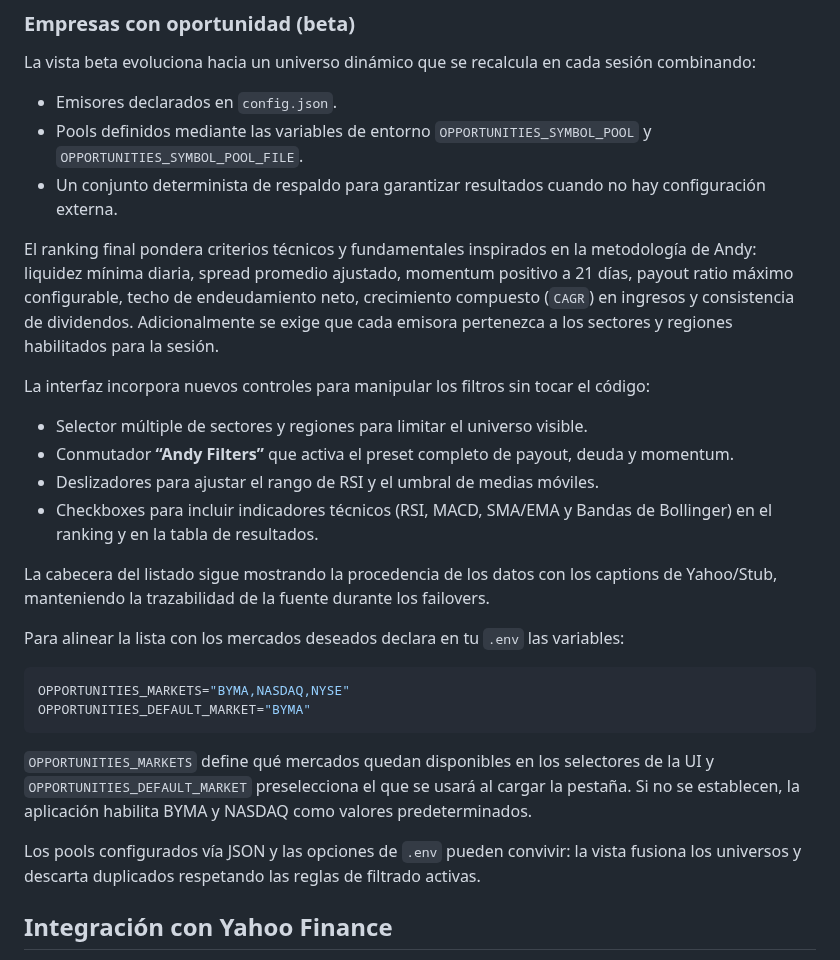
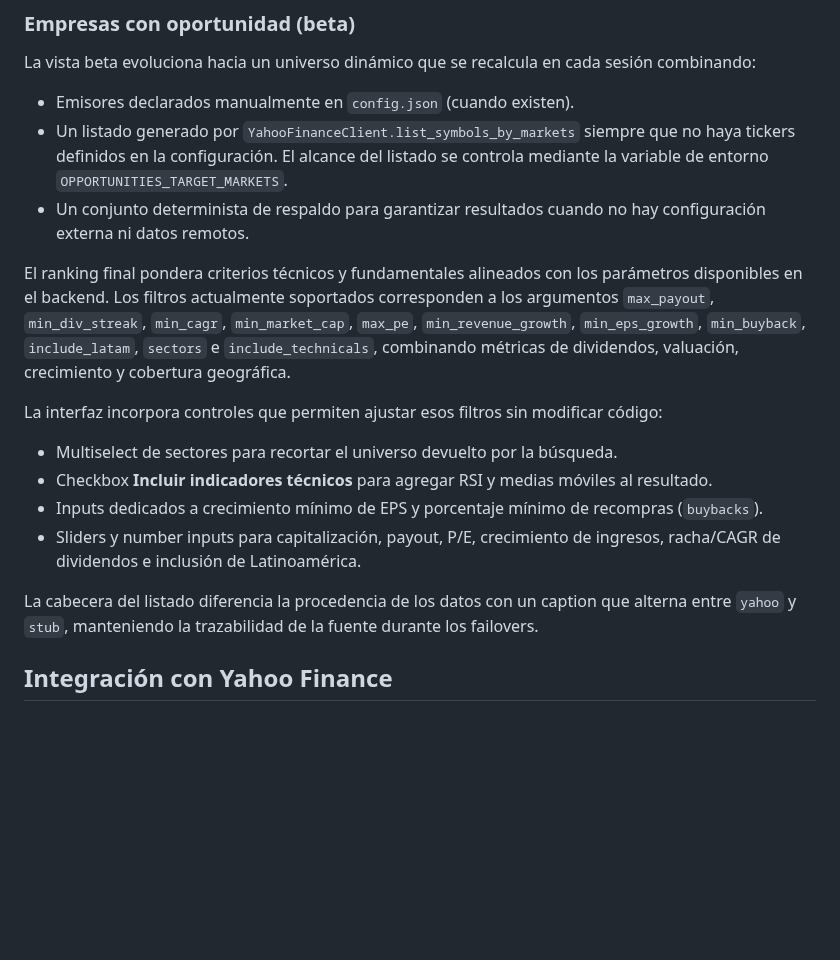
Before and after one commit to Nicokac/Portafolio-IOL, a Markdown page: README.md, the part around the change. Drawn GitHub-style; blank space fills up the shorter version.

Commit message:
Update opportunities beta documentation

````diff
--- a/README.md
+++ b/README.md
@@ -31,31 +31,20 @@ Desde Streamlit 1.30 se reemplazó el parámetro `use_container_width` y se real
 
 La vista beta evoluciona hacia un universo dinámico que se recalcula en cada sesión combinando:
 
-- Emisores declarados en `config.json`.
-- Pools definidos mediante las variables de entorno `OPPORTUNITIES_SYMBOL_POOL` y `OPPORTUNITIES_SYMBOL_POOL_FILE`.
-- Un conjunto determinista de respaldo para garantizar resultados cuando no hay configuración externa.
+- Emisores declarados manualmente en `config.json` (cuando existen).
+- Un listado generado por `YahooFinanceClient.list_symbols_by_markets` siempre que no haya tickers definidos en la configuración. El alcance del listado se controla mediante la variable de entorno `OPPORTUNITIES_TARGET_MARKETS`.
+- Un conjunto determinista de respaldo para garantizar resultados cuando no hay configuración externa ni datos remotos.
 
-El ranking final pondera criterios técnicos y fundamentales inspirados en la metodología de Andy: liquidez mínima diaria, spread promedio ajustado, momentum positivo a 21 días, payout ratio máximo configurable, techo de endeudamiento neto, crecimiento compuesto (`CAGR`) en ingresos y consistencia de dividendos. Adicionalmente se exige que cada emisora pertenezca a los sectores y regiones habilitados para la sesión.
+El ranking final pondera criterios técnicos y fundamentales alineados con los parámetros disponibles en el backend. Los filtros actualmente soportados corresponden a los argumentos `max_payout`, `min_div_streak`, `min_cagr`, `min_market_cap`, `max_pe`, `min_revenue_growth`, `min_eps_growth`, `min_buyback`, `include_latam`, `sectors` e `include_technicals`, combinando métricas de dividendos, valuación, crecimiento y cobertura geográfica.
 
-La interfaz incorpora nuevos controles para manipular los filtros sin tocar el código:
+La interfaz incorpora controles que permiten ajustar esos filtros sin modificar código:
 
-- Selector múltiple de sectores y regiones para limitar el universo visible.
-- Conmutador **“Andy Filters”** que activa el preset completo de payout, deuda y momentum.
-- Deslizadores para ajustar el rango de RSI y el umbral de medias móviles.
-- Checkboxes para incluir indicadores técnicos (RSI, MACD, SMA/EMA y Bandas de Bollinger) en el ranking y en la tabla de resultados.
+- Multiselect de sectores para recortar el universo devuelto por la búsqueda.
+- Checkbox **Incluir indicadores técnicos** para agregar RSI y medias móviles al resultado.
+- Inputs dedicados a crecimiento mínimo de EPS y porcentaje mínimo de recompras (`buybacks`).
+- Sliders y number inputs para capitalización, payout, P/E, crecimiento de ingresos, racha/CAGR de dividendos e inclusión de Latinoamérica.
 
-La cabecera del listado sigue mostrando la procedencia de los datos con los captions de Yahoo/Stub, manteniendo la trazabilidad de la fuente durante los failovers.
-
-Para alinear la lista con los mercados deseados declara en tu `.env` las variables:
-
-```env
-OPPORTUNITIES_MARKETS="BYMA,NASDAQ,NYSE"
-OPPORTUNITIES_DEFAULT_MARKET="BYMA"
-```
-
-`OPPORTUNITIES_MARKETS` define qué mercados quedan disponibles en los selectores de la UI y `OPPORTUNITIES_DEFAULT_MARKET` preselecciona el que se usará al cargar la pestaña. Si no se establecen, la aplicación habilita BYMA y NASDAQ como valores predeterminados.
-
-Los pools configurados vía JSON y las opciones de `.env` pueden convivir: la vista fusiona los universos y descarta duplicados respetando las reglas de filtrado activas.
+La cabecera del listado diferencia la procedencia de los datos con un caption que alterna entre `yahoo` y `stub`, manteniendo la trazabilidad de la fuente durante los failovers.
 
 ## Integración con Yahoo Finance
 
````
